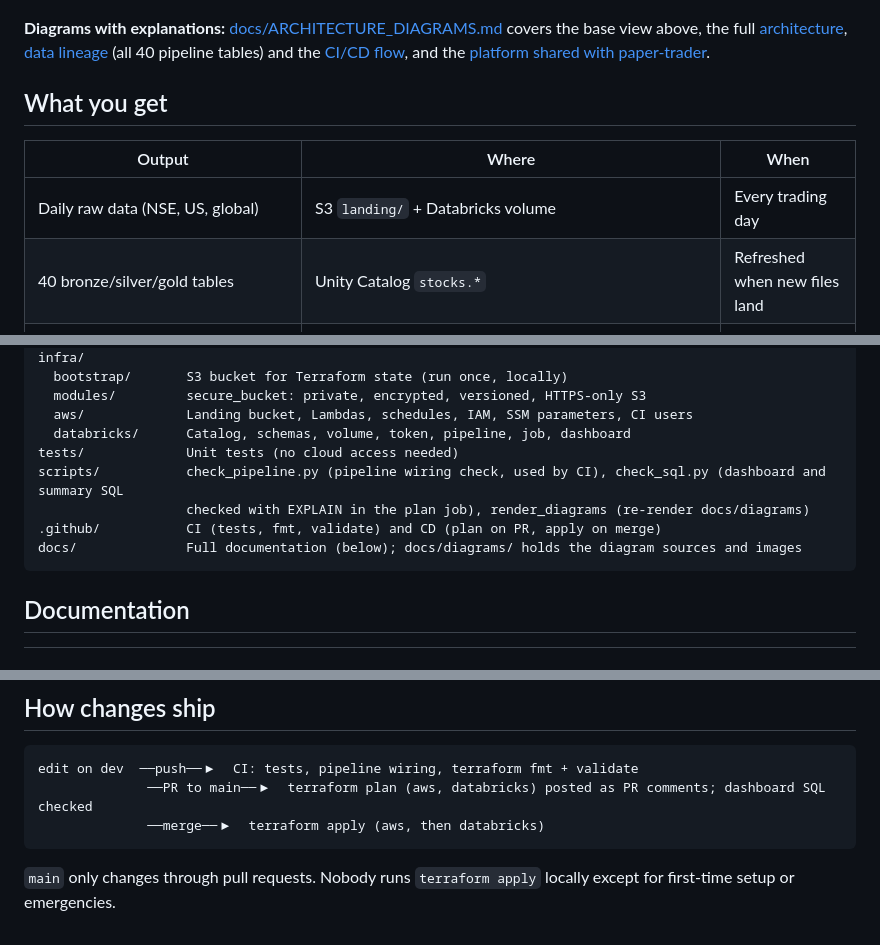
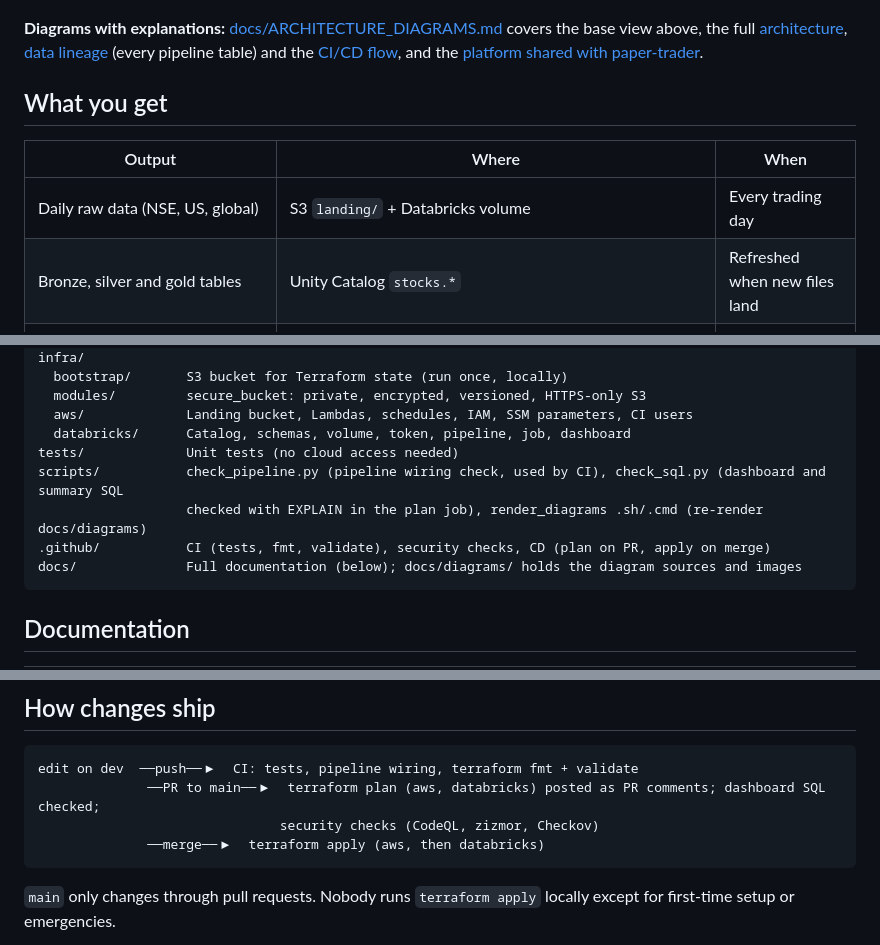
Before and after one commit to bumblebee26/stocks_lakehouse, a Markdown page: README.md, 3 parts joined by grey strips. GitHub-like rendering.

````diff
--- a/README.md
+++ b/README.md
@@ -10,7 +10,7 @@ a dashboard, and sends a **pre-market brief to Telegram** before the Indian mark
 
 **Diagrams with explanations:** [docs/ARCHITECTURE_DIAGRAMS.md](docs/ARCHITECTURE_DIAGRAMS.md)
 covers the base view above, the full [architecture](docs/ARCHITECTURE_DIAGRAMS.md#2-architecture),
-[data lineage](docs/ARCHITECTURE_DIAGRAMS.md#3-data-lineage) (all 40 pipeline tables) and the
+[data lineage](docs/ARCHITECTURE_DIAGRAMS.md#3-data-lineage) (every pipeline table) and the
 [CI/CD flow](docs/ARCHITECTURE_DIAGRAMS.md#4-cicd-flow), and the
 [platform shared with paper-trader](docs/ARCHITECTURE_DIAGRAMS.md#5-platform-with-paper-trader).
 
@@ -19,7 +19,7 @@ covers the base view above, the full [architecture](docs/ARCHITECTURE_DIAGRAMS.m
 | Output | Where | When |
 |---|---|---|
 | Daily raw data (NSE, US, global) | S3 `landing/` + Databricks volume | Every trading day |
-| 40 bronze/silver/gold tables | Unity Catalog `stocks.*` | Refreshed when new files land |
+| Bronze, silver and gold tables | Unity Catalog `stocks.*` | Refreshed when new files land |
 | Dashboard "Stocks lakehouse: India x US" (pages Overview, Portfolio, Intraday trading, Company quality, Details; each with an "In plain words" summary written by Databricks AI) | Databricks workspace | Always current; summaries rebuilt after every refresh |
 | Pre-market brief | Your Telegram | 08:45 IST, Mon–Fri |
 | Paper-trading analysis ([paper-trader](https://github.com/bumblebee26/paper-trader)) | `stocks.gold.trad*` tables + dashboard page "Intraday trading" (KPI tiles: net P&L, win rate, profit factor, expectancy, win/loss ratio; equity curve, daily P&L, drawdown, by setup and hour) | After the 15:45 IST export |
@@ -55,8 +55,8 @@ infra/
   databricks/      Catalog, schemas, volume, token, pipeline, job, dashboard
 tests/             Unit tests (no cloud access needed)
 scripts/           check_pipeline.py (pipeline wiring check, used by CI), check_sql.py (dashboard and summary SQL
-                   checked with EXPLAIN in the plan job), render_diagrams (re-render docs/diagrams)
-.github/           CI (tests, fmt, validate) and CD (plan on PR, apply on merge)
+                   checked with EXPLAIN in the plan job), render_diagrams .sh/.cmd (re-render docs/diagrams)
+.github/           CI (tests, fmt, validate), security checks, CD (plan on PR, apply on merge)
 docs/              Full documentation (below); docs/diagrams/ holds the diagram sources and images
 ```
 
@@ -77,7 +77,8 @@ docs/              Full documentation (below); docs/diagrams/ holds the diagram
 
 ```
 edit on dev  ──push──▶  CI: tests, pipeline wiring, terraform fmt + validate
-              ──PR to main──▶  terraform plan (aws, databricks) posted as PR comments; dashboard SQL checked
+              ──PR to main──▶  terraform plan (aws, databricks) posted as PR comments; dashboard SQL checked;
+                               security checks (CodeQL, zizmor, Checkov)
               ──merge──▶  terraform apply (aws, then databricks)
 ```
 
````
Also changed, not shown: docs/ARCHITECTURE_DIAGRAMS.md (+7 -6 lines), docs/DATA_MODEL.md (+0 -3 lines), docs/diagrams/03_lineage.png, 5 other files.
